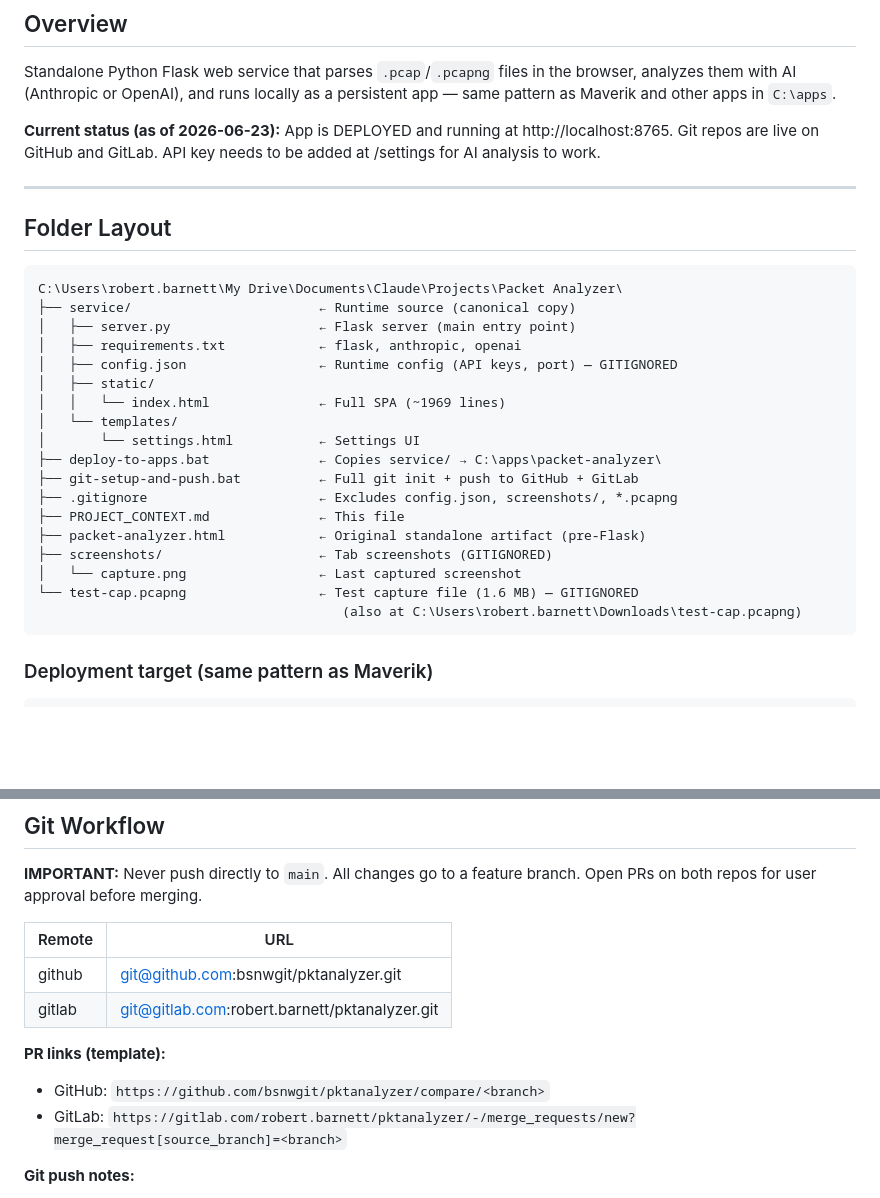
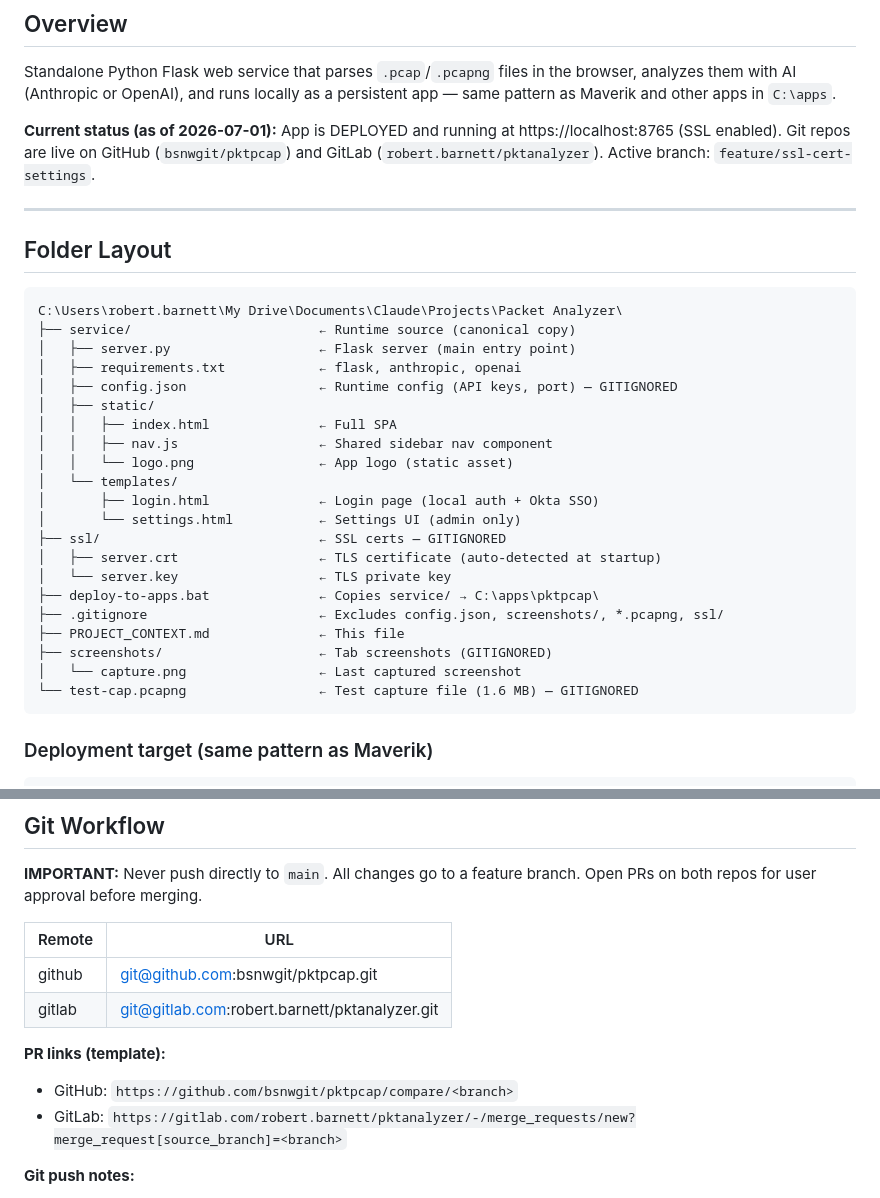
Before and after one commit to bsnwgit/pktpcap, a Markdown page: PROJECT_CONTEXT.md, 2 parts joined by grey strips. GitHub-like rendering; blank space fills up the shorter version.

````diff
--- a/PROJECT_CONTEXT.md
+++ b/PROJECT_CONTEXT.md
@@ -3,7 +3,7 @@
 ## Overview
 Standalone Python Flask web service that parses `.pcap`/`.pcapng` files in the browser, analyzes them with AI (Anthropic or OpenAI), and runs locally as a persistent app — same pattern as Maverik and other apps in `C:\apps`.
 
-**Current status (as of 2026-06-23):** App is DEPLOYED and running at http://localhost:8765. Git repos are live on GitHub and GitLab. API key needs to be added at /settings for AI analysis to work.
+**Current status (as of 2026-07-01):** App is DEPLOYED and running at https://localhost:8765 (SSL enabled). Git repos are live on GitHub (`bsnwgit/pktpcap`) and GitLab (`robert.barnett/pktanalyzer`). Active branch: `feature/ssl-cert-settings`.
 
 ---
 
@@ -16,18 +16,21 @@ C:\Users\robert.barnett\My Drive\Documents\Claude\Projects\Packet Analyzer\
 │   ├── requirements.txt            ← flask, anthropic, openai
 │   ├── config.json                 ← Runtime config (API keys, port) — GITIGNORED
 │   ├── static/
-│   │   └── index.html              ← Full SPA (~1969 lines)
+│   │   ├── index.html              ← Full SPA
+│   │   ├── nav.js                  ← Shared sidebar nav component
+│   │   └── logo.png                ← App logo (static asset)
 │   └── templates/
-│       └── settings.html           ← Settings UI
-├── deploy-to-apps.bat              ← Copies service/ → C:\apps\packet-analyzer\
-├── git-setup-and-push.bat          ← Full git init + push to GitHub + GitLab
-├── .gitignore                      ← Excludes config.json, screenshots/, *.pcapng
+│       ├── login.html              ← Login page (local auth + Okta SSO)
+│       └── settings.html           ← Settings UI (admin only)
+├── ssl/                            ← SSL certs — GITIGNORED
+│   ├── server.crt                  ← TLS certificate (auto-detected at startup)
+│   └── server.key                  ← TLS private key
+├── deploy-to-apps.bat              ← Copies service/ → C:\apps\pktpcap\
+├── .gitignore                      ← Excludes config.json, screenshots/, *.pcapng, ssl/
 ├── PROJECT_CONTEXT.md              ← This file
-├── packet-analyzer.html            ← Original standalone artifact (pre-Flask)
 ├── screenshots/                    ← Tab screenshots (GITIGNORED)
 │   └── capture.png                 ← Last captured screenshot
 └── test-cap.pcapng                 ← Test capture file (1.6 MB) — GITIGNORED
-                                       (also at C:\Users\robert.barnett\Downloads\test-cap.pcapng)
 ```
 
 ### Deployment target (same pattern as Maverik)
@@ -198,11 +201,11 @@ To capture all 7 tabs as named PNGs:
 
 | Remote | URL |
 |--------|-----|
-| github | git@github.com:bsnwgit/pktanalyzer.git |
+| github | git@github.com:bsnwgit/pktpcap.git |
 | gitlab | git@gitlab.com:robert.barnett/pktanalyzer.git |
 
 **PR links (template):**
-- GitHub: `https://github.com/bsnwgit/pktanalyzer/compare/<branch>`
+- GitHub: `https://github.com/bsnwgit/pktpcap/compare/<branch>`
 - GitLab: `https://gitlab.com/robert.barnett/pktanalyzer/-/merge_requests/new?merge_request[source_branch]=<branch>`
 
 **Git push notes:**
````
Also changed, not shown: README.md (+30 -5 lines).
